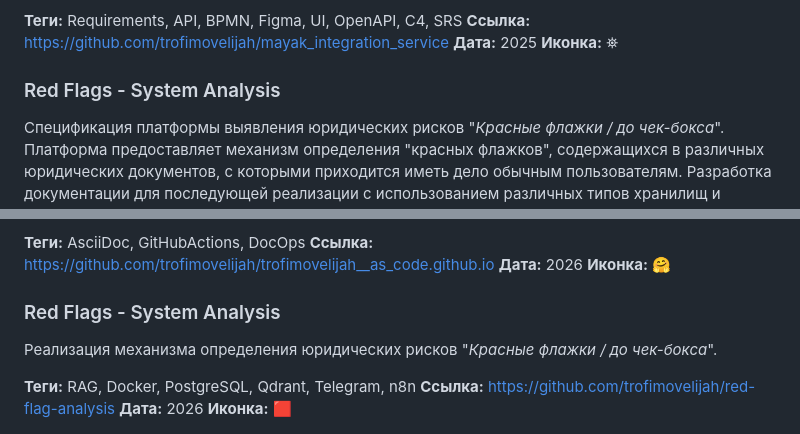
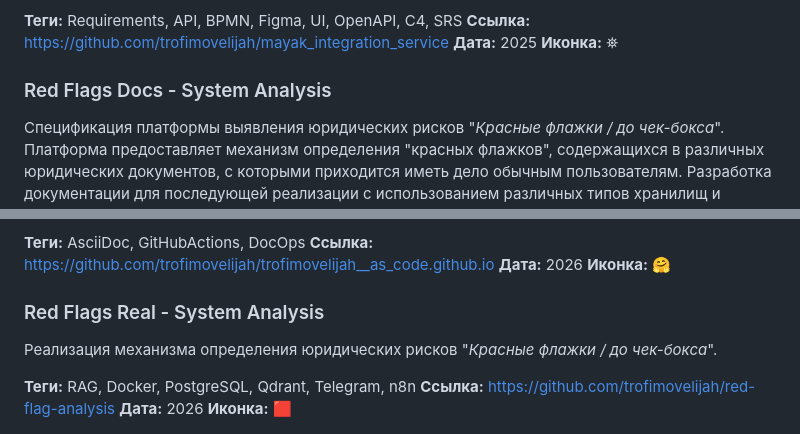
Before and after one commit to trofimovelijah/trofimovelijah.github.io, a Markdown page: content/projects.md, 2 parts joined by grey strips. Rendered like a GitHub page.

```diff
--- a/content/projects.md
+++ b/content/projects.md
@@ -9,7 +9,7 @@
 **Дата:** 2025
 **Иконка:** ⛯
 
-### Red Flags - System Analysis
+### Red Flags Docs - System Analysis
 
 Спецификация платформы выявления юридических рисков "*Красные флажки / до чек-бокса*". Платформа предоставляет механизм определения "красных флажков", содержащихся в различных юридических документов, с которыми приходится иметь дело обычным пользователям. Разработка документации для последующей реализации с использованием различных типов хранилищ и больших языковых моделей.
 
@@ -45,7 +45,7 @@
 **Дата:** 2026
 **Иконка:** 🤗
 
-### Red Flags - System Analysis
+### Red Flags Real - System Analysis
 
 Реализация механизма определения юридических рисков "*Красные флажки / до чек-бокса*".
 
```
